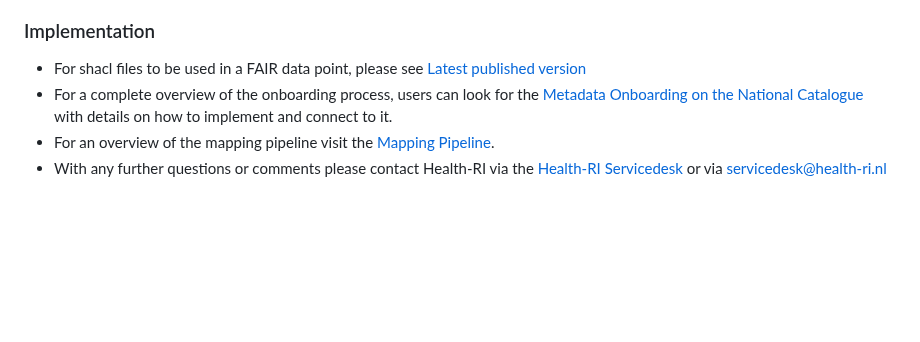
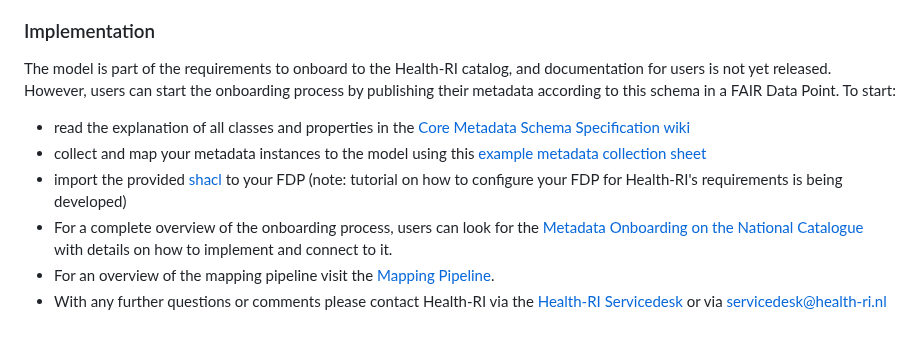
Before and after one commit to Health-RI/health-ri-metadata, a Markdown page: confluence.md, the part around the change. Drawn GitHub-style; blank space fills up the shorter version.

```diff
--- a/confluence.md
+++ b/confluence.md
@@ -257,7 +257,10 @@ To create the current core metadata schema, we examined existing metadata from t
 
 ### Implementation
 
-*   For shacl files to be used in a FAIR data point, please see [Latest published version](https://github.com/Health-RI/health-ri-metadata/blob/master/Foraml%20Models%20(shapes%2C%20rdf%2C%20skos%2C)/Core%20Metadata%20Module/coreRules.shapes.ttl "https://github.com/Health-RI/health-ri-metadata/blob/master/Foraml%20Models%20(shapes%2C%20rdf%2C%20skos%2C)/Core%20Metadata%20Module/coreRules.shapes.ttl")
-*   For a complete overview of the onboarding process, users can look for the [Metadata Onboarding on the National Catalogue](https://health-ri.atlassian.net/wiki/spaces/FSD/pages/279150593) with details on how to implement and connect to it.
-*   For an overview of the mapping pipeline visit the [Mapping Pipeline](https://health-ri.atlassian.net/wiki/spaces/FSD/pages/290291734).
-*   With any further questions or comments please contact Health-RI via the [Health-RI Servicedesk](https://www.health-ri.nl/health-ri-servicedesk) or via [servicedesk@health-ri.nl](mailto:servicedesk@health-ri.nl "mailto:servicedesk@health-ri.nl")
+The model is part of the requirements to onboard to the Health-RI catalog, and documentation for users is not yet released. However, users can start the onboarding process by publishing their metadata according to this schema in a FAIR Data Point. To start:
+- read the explanation of all classes and properties in the [Core Metadata Schema Specification wiki](https://health-ri.atlassian.net/wiki/spaces/FSD/pages/121110529/Core+Metadata+Schema+Specification)
+- collect and map your metadata instances to the model using this [example metadata collection sheet](https://github.com/Health-RI/health-ri-metadata/blob/master/Implementation/metadata%20collection%20sheet%20template.xlsx)
+- import the provided [shacl](https://github.com/Health-RI/health-ri-metadata/tree/master/Formalisation(shacl)/Core/PiecesShape) to your FDP (note: tutorial on how to configure your FDP for Health-RI's requirements is being developed)
+- For a complete overview of the onboarding process, users can look for the [Metadata Onboarding on the National Catalogue](https://health-ri.atlassian.net/wiki/spaces/FSD/pages/279150593) with details on how to implement and connect to it.
+- For an overview of the mapping pipeline visit the [Mapping Pipeline](https://health-ri.atlassian.net/wiki/spaces/FSD/pages/290291734).
+- With any further questions or comments please contact Health-RI via the [Health-RI Servicedesk](https://www.health-ri.nl/health-ri-servicedesk) or via [servicedesk@health-ri.nl](mailto:servicedesk@health-ri.nl "mailto:servicedesk@health-ri.nl")
```
